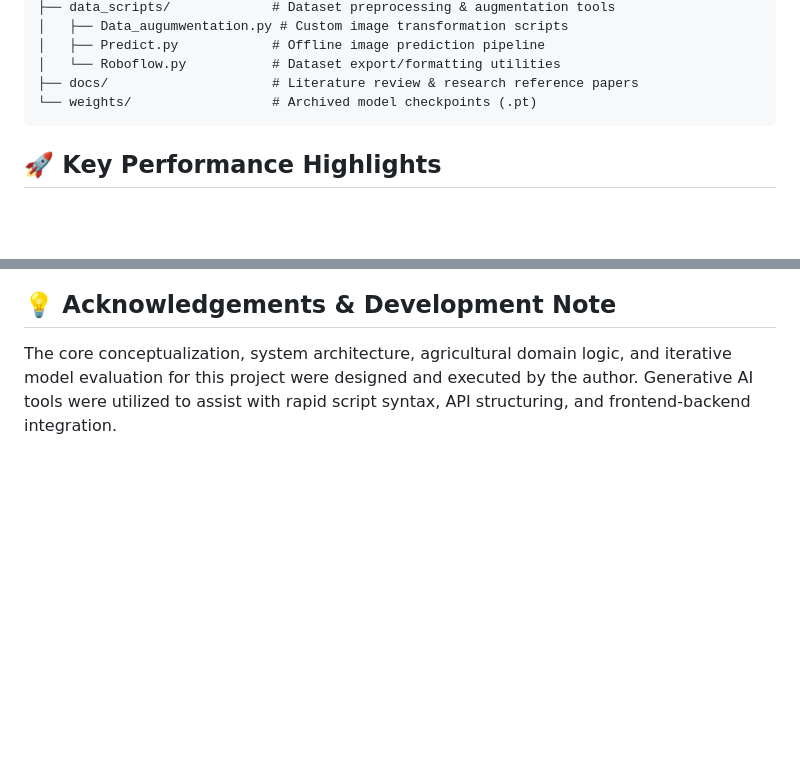
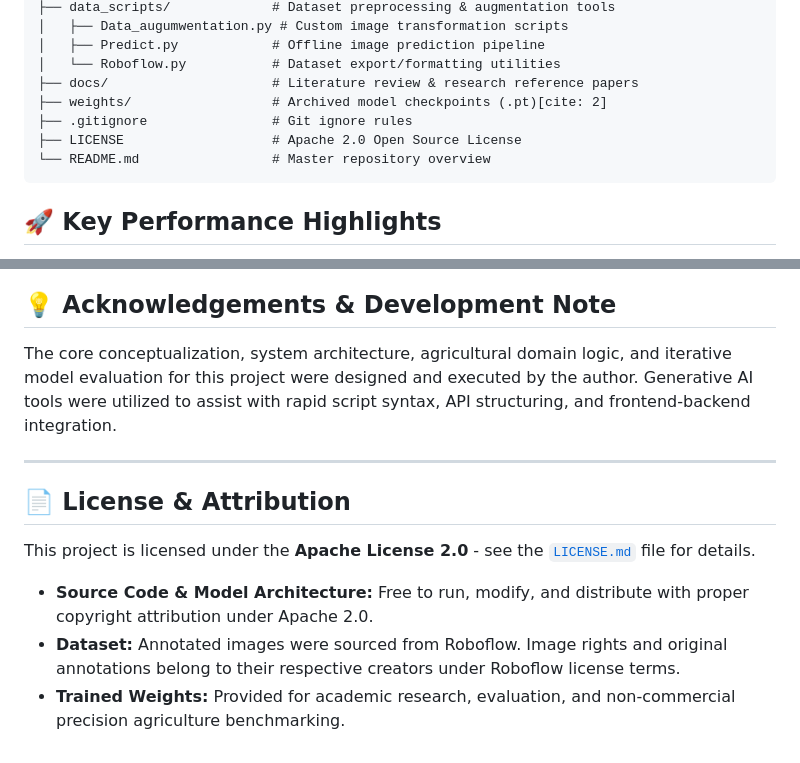
Before and after one commit to darshanbagalkot03d-oss/Automated-weed-detection-and-classification-project, a Markdown page: README.md, 2 parts joined by grey strips. Rendered like a GitHub page; blank space fills up the shorter version.

Commit message:
docs: add Apache 2.0 license and update repository structure

````diff
--- a/README.md
+++ b/README.md
@@ -54,7 +54,10 @@ flowchart TD
 │   ├── Predict.py            # Offline image prediction pipeline
 │   └── Roboflow.py           # Dataset export/formatting utilities
 ├── docs/                     # Literature review & research reference papers
-└── weights/                  # Archived model checkpoints (.pt)
+├── weights/                  # Archived model checkpoints (.pt)[cite: 2]
+├── .gitignore                # Git ignore rules
+├── LICENSE                   # Apache 2.0 Open Source License
+└── README.md                 # Master repository overview
 ```
 
 ## 🚀 Key Performance Highlights
@@ -115,3 +118,13 @@ python backend/main.py
 
 ## 💡 Acknowledgements & Development Note
 The core conceptualization, system architecture, agricultural domain logic, and iterative model evaluation for this project were designed and executed by the author. Generative AI tools were utilized to assist with rapid script syntax, API structuring, and frontend-backend integration.
+
+---
+
+## 📄 License & Attribution
+
+This project is licensed under the **Apache License 2.0** - see the [`LICENSE.md`](LICENSE.md) file for details.
+
+* **Source Code & Model Architecture:** Free to run, modify, and distribute with proper copyright attribution under Apache 2.0.
+* **Dataset:** Annotated images were sourced from Roboflow. Image rights and original annotations belong to their respective creators under Roboflow license terms.
+* **Trained Weights:** Provided for academic research, evaluation, and non-commercial precision agriculture benchmarking.
````
